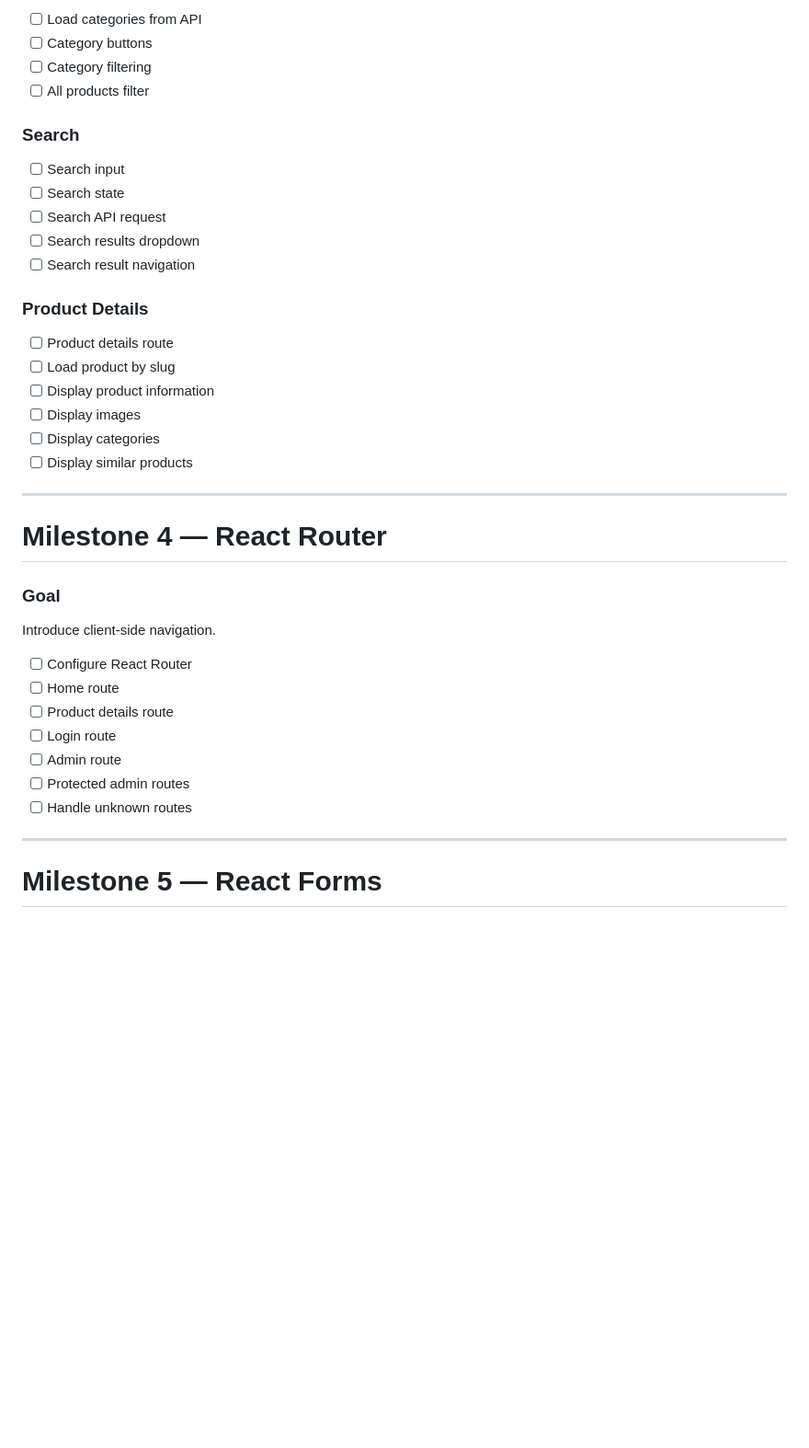
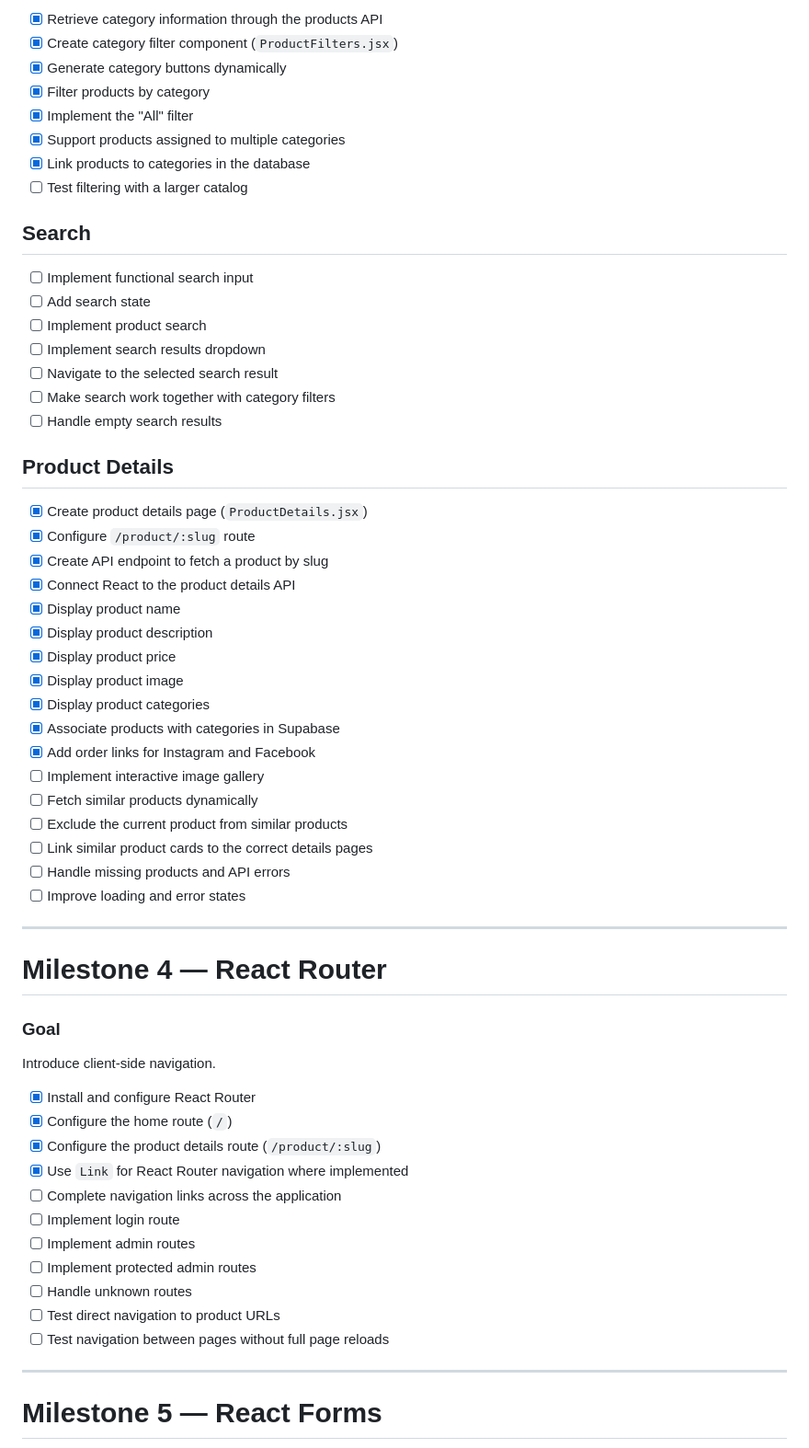
Before and after one commit to ivan-k-ivanow/puhen-svqt, a Markdown page: docs/11-develpment-tasks.md, the part around one of its changes. Shown at 92% size. GitHub-like rendering; blank space fills up the shorter version.

```diff
--- a/docs/11-develpment-tasks.md
+++ b/docs/11-develpment-tasks.md
@@ -188,25 +204,42 @@ Rebuild the existing public catalog using React.
 
-* [ ] Load categories from API
-* [ ] Category buttons
-* [ ] Category filtering
-* [ ] All products filter
+- [x] Retrieve category information through the products API
+- [x] Create category filter component (`ProductFilters.jsx`)
+- [x] Generate category buttons dynamically
+- [x] Filter products by category
+- [x] Implement the "All" filter
+- [x] Support products assigned to multiple categories
+- [x] Link products to categories in the database
+- [ ] Test filtering with a larger catalog
 
-### Search
+## Search
 
-* [ ] Search input
-* [ ] Search state
-* [ ] Search API request
-* [ ] Search results dropdown
-* [ ] Search result navigation
+- [ ] Implement functional search input
+- [ ] Add search state
+- [ ] Implement product search
+- [ ] Implement search results dropdown
+- [ ] Navigate to the selected search result
+- [ ] Make search work together with category filters
+- [ ] Handle empty search results
 
-### Product Details
+## Product Details
 
-* [ ] Product details route
-* [ ] Load product by slug
-* [ ] Display product information
-* [ ] Display images
-* [ ] Display categories
-* [ ] Display similar products
+- [x] Create product details page (`ProductDetails.jsx`)
+- [x] Configure `/product/:slug` route
+- [x] Create API endpoint to fetch a product by slug
+- [x] Connect React to the product details API
+- [x] Display product name
+- [x] Display product description
+- [x] Display product price
+- [x] Display product image
+- [x] Display product categories
+- [x] Associate products with categories in Supabase
+- [x] Add order links for Instagram and Facebook
+- [ ] Implement interactive image gallery
+- [ ] Fetch similar products dynamically
+- [ ] Exclude the current product from similar products
+- [ ] Link similar product cards to the correct details pages
+- [ ] Handle missing products and API errors
+- [ ] Improve loading and error states
 
 ---
 
@@ -216,13 +249,17 @@ Rebuild the existing public catalog using React.
 
 Introduce client-side navigation.
 
-* [ ] Configure React Router
-* [ ] Home route
-* [ ] Product details route
-* [ ] Login route
-* [ ] Admin route
-* [ ] Protected admin routes
-* [ ] Handle unknown routes
+- [x] Install and configure React Router
+- [x] Configure the home route (`/`)
+- [x] Configure the product details route (`/product/:slug`)
+- [x] Use `Link` for React Router navigation where implemented
+- [ ] Complete navigation links across the application
+- [ ] Implement login route
+- [ ] Implement admin routes
+- [ ] Implement protected admin routes
+- [ ] Handle unknown routes
+- [ ] Test direct navigation to product URLs
+- [ ] Test navigation between pages without full page reloads
 
 ---
 
```
Also changed, not shown: other parts of docs/11-develpment-tasks.md (+155 -105 lines).
